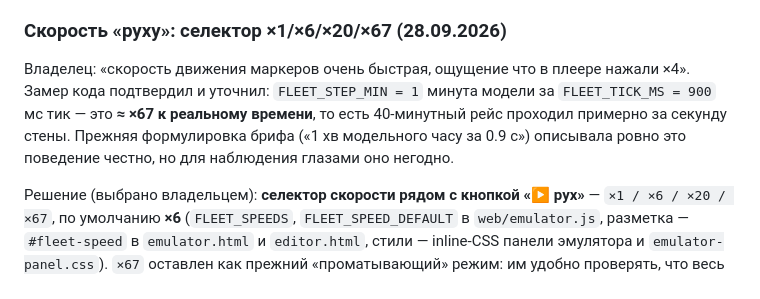
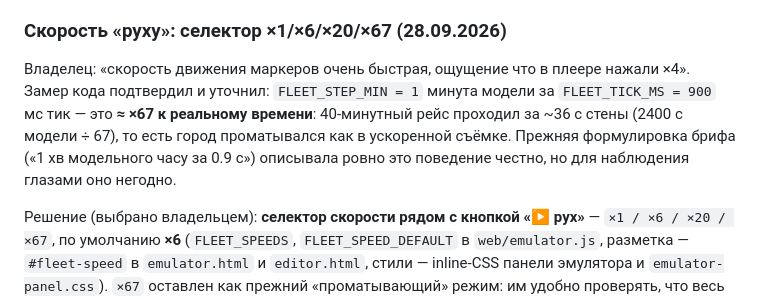
Before and after one commit to andreymaslou/chernivtsi-stops-editor, a Markdown page: docs/STATUS.md, the part around the change. GitHub-like rendering.

Commit message:
docs: уточнить арифметику ×67 (40-минутный рейс — ~36 с стены, не секунда)
Co-Authored-By: Cline <noreply@cline.local>

```diff
--- a/docs/STATUS.md
+++ b/docs/STATUS.md
@@ -1125,10 +1125,10 @@ lightness/контраста (скрипт-замер в этом разделе
 
 Владелец: «скорость движения маркеров очень быстрая, ощущение что в плеере нажали
 ×4». Замер кода подтвердил и уточнил: `FLEET_STEP_MIN = 1` минута модели за
-`FLEET_TICK_MS = 900` мс тик — это **≈ ×67 к реальному времени**, то есть 40-минутный
-рейс проходил примерно за секунду стены. Прежняя формулировка брифа («1 хв
-модельного часу за 0.9 с») описывала ровно это поведение честно, но для наблюдения
-глазами оно негодно.
+`FLEET_TICK_MS = 900` мс тик — это **≈ ×67 к реальному времени**: 40-минутный рейс
+проходил за ~36 с стены (2400 с модели ÷ 67), то есть город проматывался как в
+ускоренной съёмке. Прежняя формулировка брифа («1 хв модельного часу за 0.9 с»)
+описывала ровно это поведение честно, но для наблюдения глазами оно негодно.
 
 Решение (выбрано владельцем): **селектор скорости рядом с кнопкой «▶ рух»** —
 `×1 / ×6 / ×20 / ×67`, по умолчанию **×6** (`FLEET_SPEEDS`, `FLEET_SPEED_DEFAULT`
```
